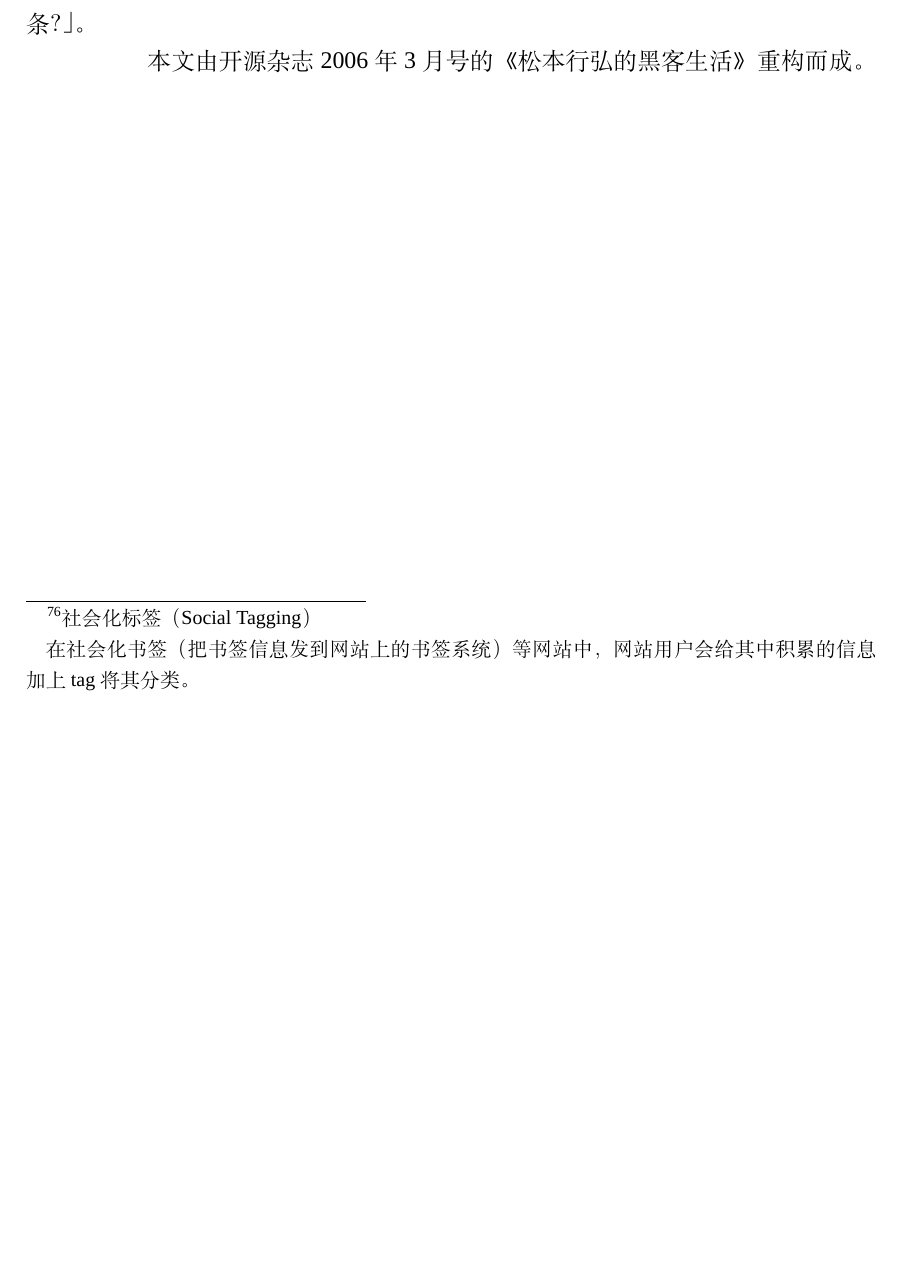
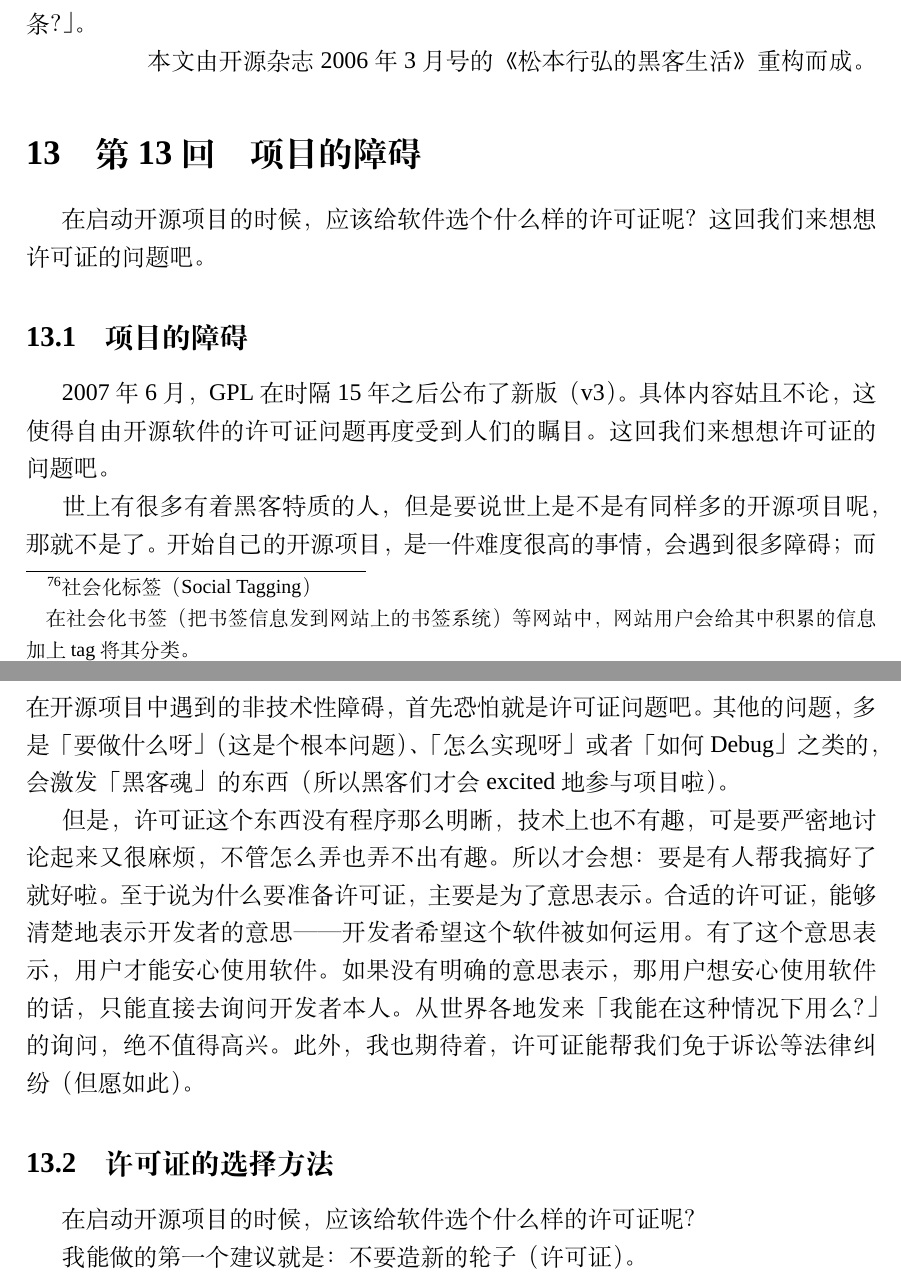
Before and after one commit to yx-wh/translation, a LaTeX document (Matz.tex): part of page 37 of 37 before the commit and two parts of pages 38 and 39 of 39 after it, the two joined at a grey line, cut so that both start at the same text, the shorter picture padded with empty space. Compiled offline with XeLaTeX; a missing font is replaced by an installed copy or a similar font.

Commit message:
Matz chapter 12_1

```diff
--- a/Matz.tex
+++ b/Matz.tex
@@ -815,4 +815,25 @@ Linux内部计算出来的「不科学」的MIPS值。它大概显示了CPU的
 即使是在我所擅长的编程语言领域，也有许多问题可以想想：「要是某种语言的可用函数库达到几万个会怎么样？」「如何避免命名冲突、把它们整理得井井有条？」。
 
 \rightline{本文由开源杂志2006年3月号的《松本行弘的黑客生活》重构而成。}
+
+\section{第13回　项目的障碍}
+
+在启动开源项目的时候，应该给软件选个什么样的许可证呢？这回我们来想想许可证的问题吧。
+
+\subsection{项目的障碍}
+
+2007年6月，GPL在时隔15年之后公布了新版（v3）。具体内容姑且不论，这使得自由开源软件的许可证问题再度受到人们的瞩目。这回我们来想想许可证的问题吧。
+
+世上有很多有着黑客特质的人，但是要说世上是不是有同样多的开源项目呢，那就不是了。开始自己的开源项目，是一件难度很高的事情，会遇到很多障碍；而在开源项目中遇到的非技术性障碍，首先恐怕就是许可证问题吧。其他的问题，多是「要做什么呀」（这是个根本问题）、「怎么实现呀」或者「如何Debug」之类的，会激发「黑客魂」的东西（所以黑客们才会excited地参与项目啦）。
+
+但是，许可证这个东西没有程序那么明晰，技术上也不有趣，可是要严密地讨论起来又很麻烦，不管怎么弄也弄不出有趣。所以才会想：要是有人帮我搞好了就好啦。至于说为什么要准备许可证，主要是为了意思表示。合适的许可证，能够清楚地表示开发者的意思——开发者希望这个软件被如何运用。有了这个意思表示，用户才能安心使用软件。如果没有明确的意思表示，那用户想安心使用软件的话，只能直接去询问开发者本人。从世界各地发来「我能在这种情况下用么？」的询问，绝不值得高兴。此外，我也期待着，许可证能帮我们免于诉讼等法律纠纷（但愿如此）。
+
+\subsection{许可证的选择方法}
+
+在启动开源项目的时候，应该给软件选个什么样的许可证呢？
+
+我能做的第一个建议就是：不要造新的轮子（许可证）。
+
+
+
 \end{document}
```
